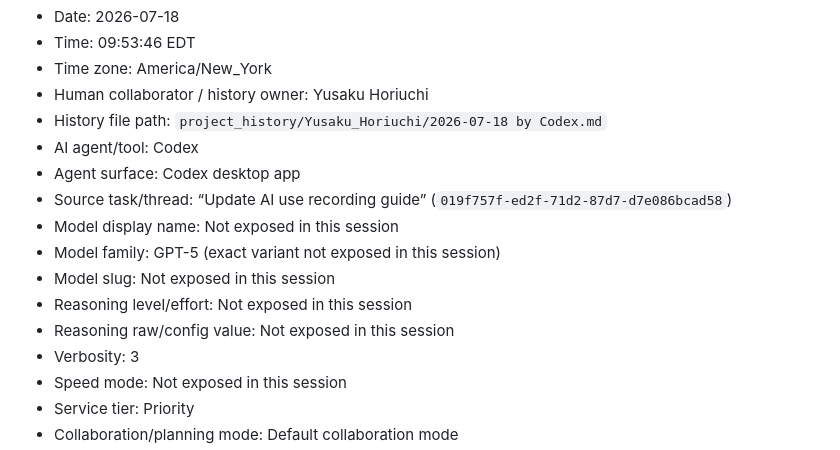
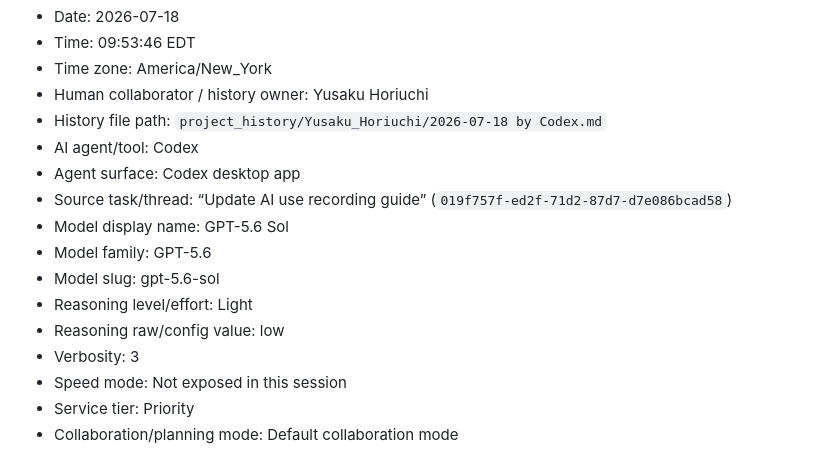
Before and after one commit to yhoriuchi/ai-collaboration-guide, a Markdown page: project_history/Yusaku_Horiuchi/2026-07-18 by Codex.md, the part around the change. Drawn GitHub-style.

Commit message:
Record detailed model metadata in project history

```diff
--- a/project_history/Yusaku_Horiuchi/2026-07-18 by Codex.md
+++ b/project_history/Yusaku_Horiuchi/2026-07-18 by Codex.md
@@ -10,11 +10,11 @@
 - AI agent/tool: Codex
 - Agent surface: Codex desktop app
 - Source task/thread: “Update AI use recording guide” (`019f757f-ed2f-71d2-87d7-d7e086bcad58`)
-- Model display name: Not exposed in this session
-- Model family: GPT-5 (exact variant not exposed in this session)
-- Model slug: Not exposed in this session
-- Reasoning level/effort: Not exposed in this session
-- Reasoning raw/config value: Not exposed in this session
+- Model display name: GPT-5.6 Sol
+- Model family: GPT-5.6
+- Model slug: gpt-5.6-sol
+- Reasoning level/effort: Light
+- Reasoning raw/config value: low
 - Verbosity: 3
 - Speed mode: Not exposed in this session
 - Service tier: Priority
```
Also changed, not shown: project_history/Yusaku_Horiuchi/2026-07-19 by Codex.md (+5 -5 lines), project_history/Yusaku_Horiuchi/2026-07-23 by Codex.md (added, +224 -0 lines).
